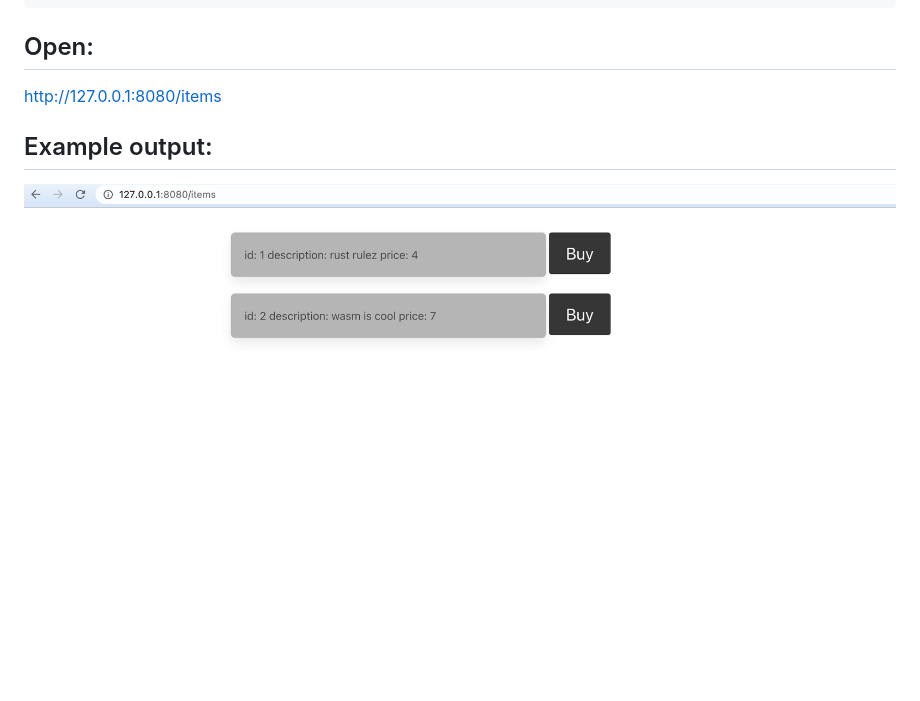
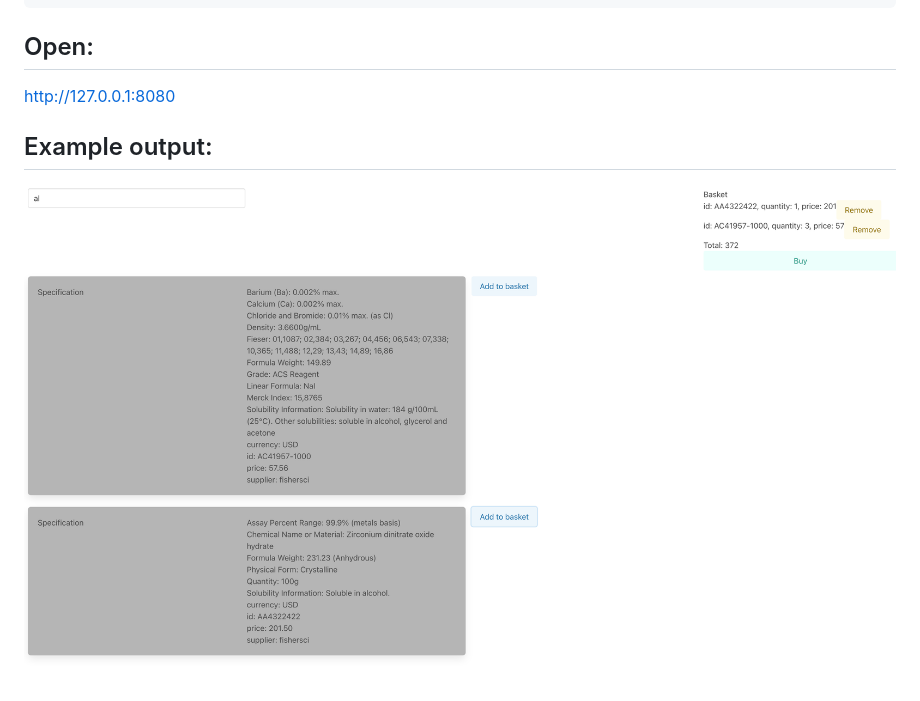
Before and after one commit to svetli-n/shop-frontend, a Markdown page: README.md, the part around the change. Rendered like a GitHub page; pictures changed too: Screenshot 2021-05-31 at 23.28.17.png; blank space fills up the shorter version.

```diff
--- a/README.md
+++ b/README.md
@@ -12,7 +12,7 @@ trunk serve
 
 ## Open:
 
-http://127.0.0.1:8080/items
+http://127.0.0.1:8080
 
 ## Example output:
 
```
Also changed, not shown: 1 other file.
